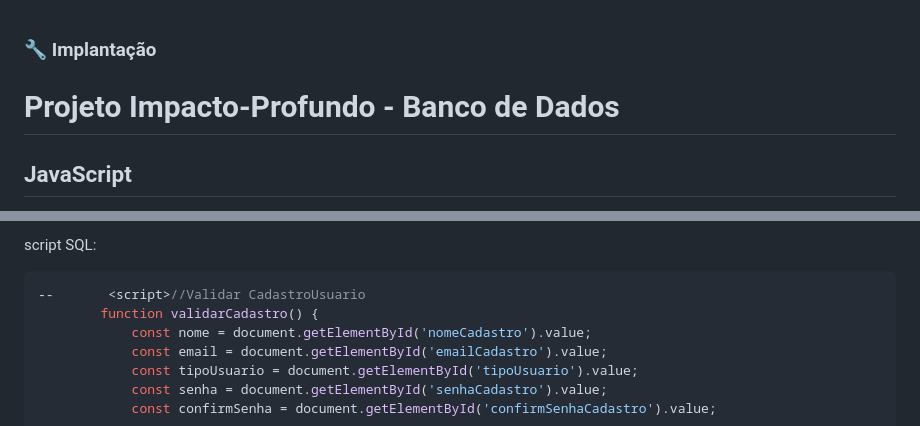
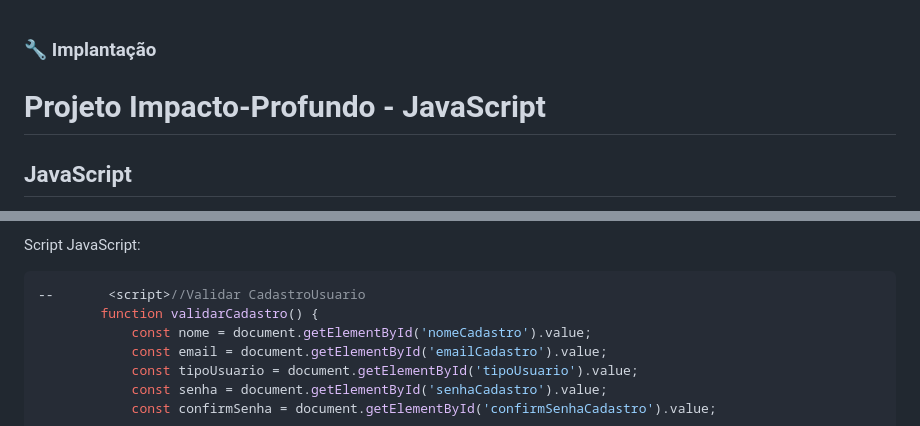
Before and after one commit to brittoruth/Impacto-Profundo, a Markdown page: js/README.md, 2 parts joined by grey strips. Rendered like a GitHub page.

````diff
--- a/js/README.md
+++ b/js/README.md
@@ -1,6 +1,6 @@
 ### 🔧 Implantação
 
-# Projeto Impacto-Profundo - Banco de Dados
+# Projeto Impacto-Profundo - JavaScript
 
 ## JavaScript
 
@@ -13,6 +14,5 @@ Nesta seção, apresentamos a validação do formulario de contato com: Cadastro
 
-
- script SQL:
+Script JavaScript:
 
 ```Js
 --       <script>//Validar CadastroUsuario
````
Also changed, not shown: other parts of js/README.md (+2 -2 lines).
